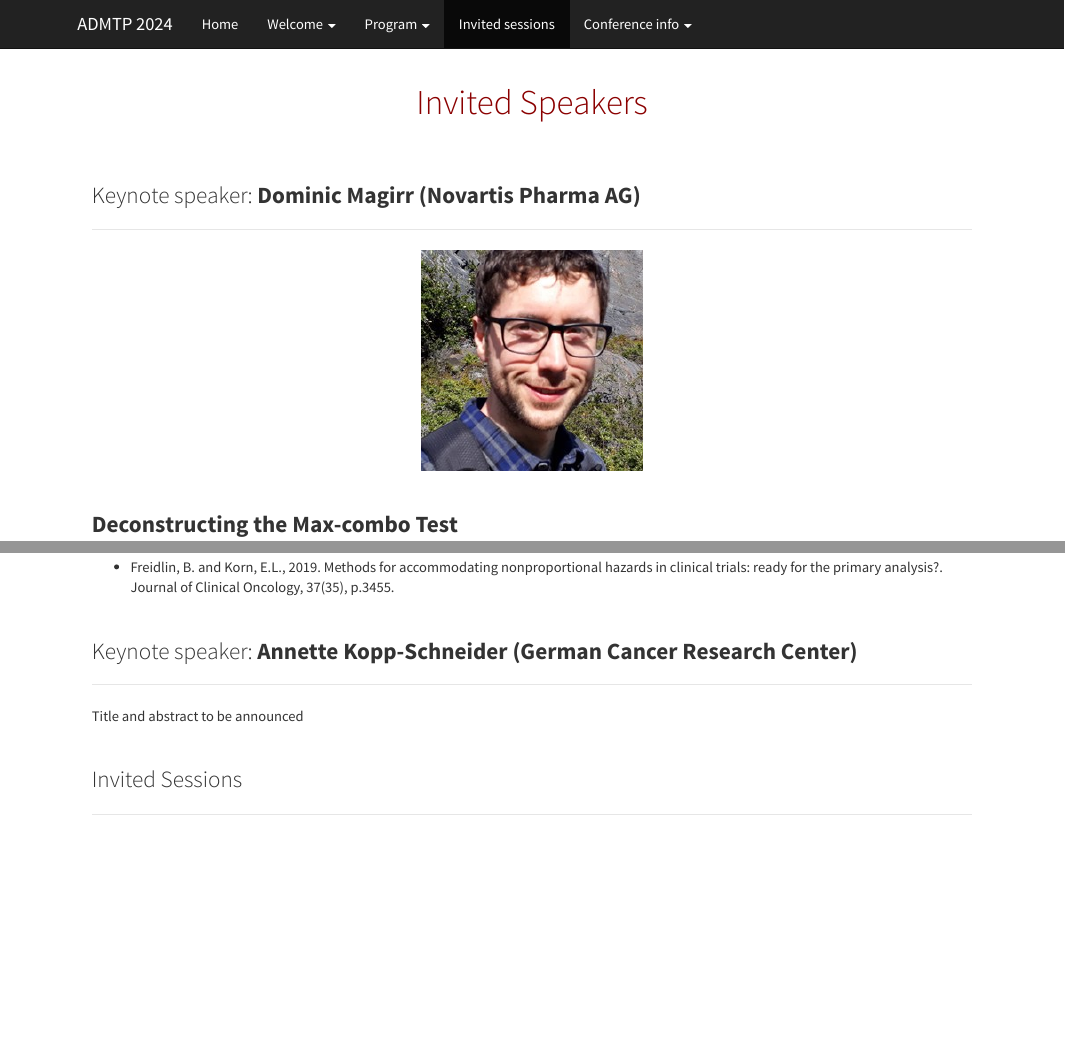
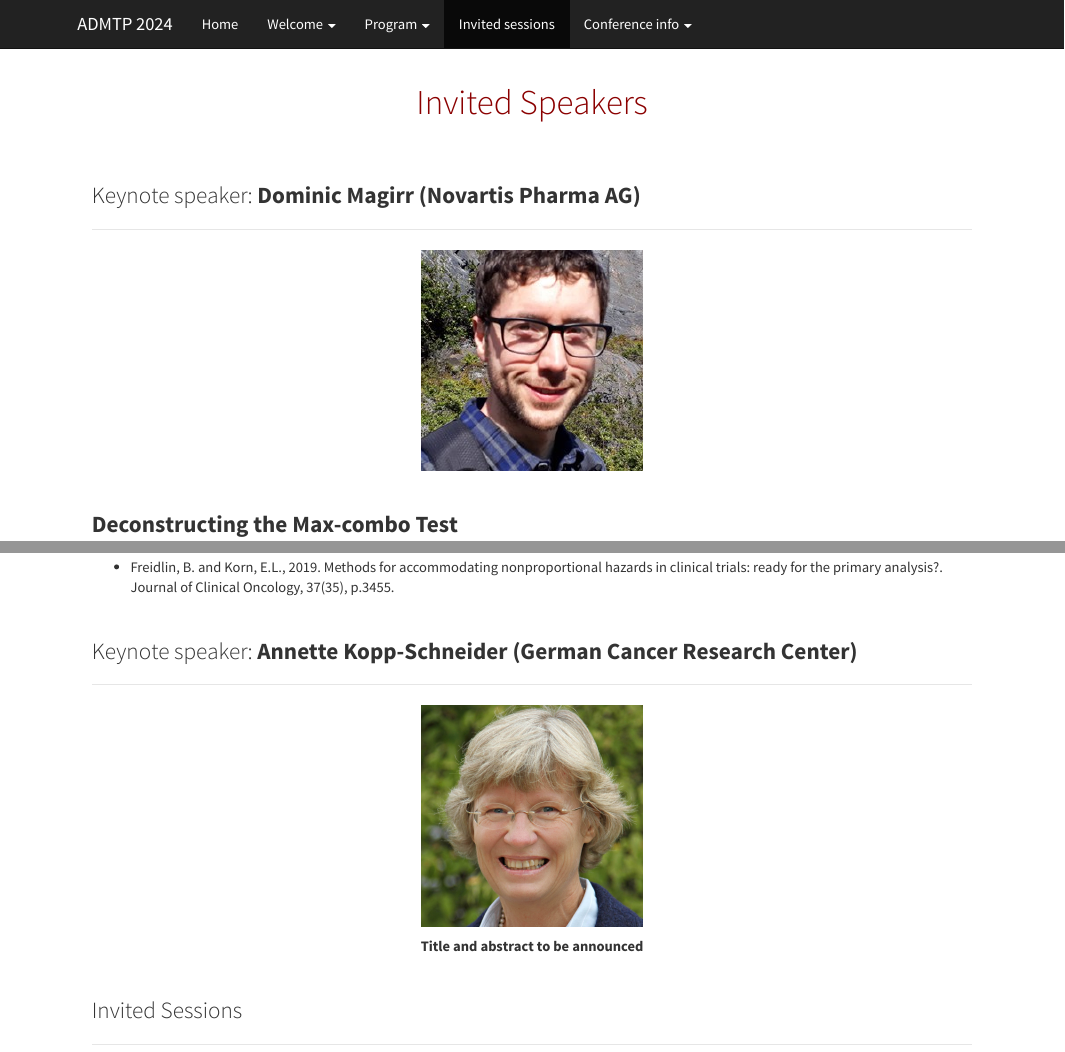
Before and after one commit to ADMTP/ADMTP2024, an R Markdown document (invited.Rmd): the page in a window 1100 px wide, from its top, and a second part further down, joined at a grey line. The pictures show the output file invited.html that the author committed with the source, opened offline; library style sheets and scripts come from the installed R packages.

Commit message:
2nd keynote speaker

```diff
--- a/invited.Rmd
+++ b/invited.Rmd
@@ -55,10 +55,14 @@ References
 
 
 ### Keynote speaker: **Annette Kopp-Schneider (German Cancer Research Center)**
-
 <hr>
 
-Title and abstract to be announced
+<div align="center">
+![](images/Annette_Kopp.jpg){width=25%}
+
+
+
+**Title and abstract to be announced**
 
 
 &nbsp;
```
Also changed, not shown: invited.html, 1 other file.
